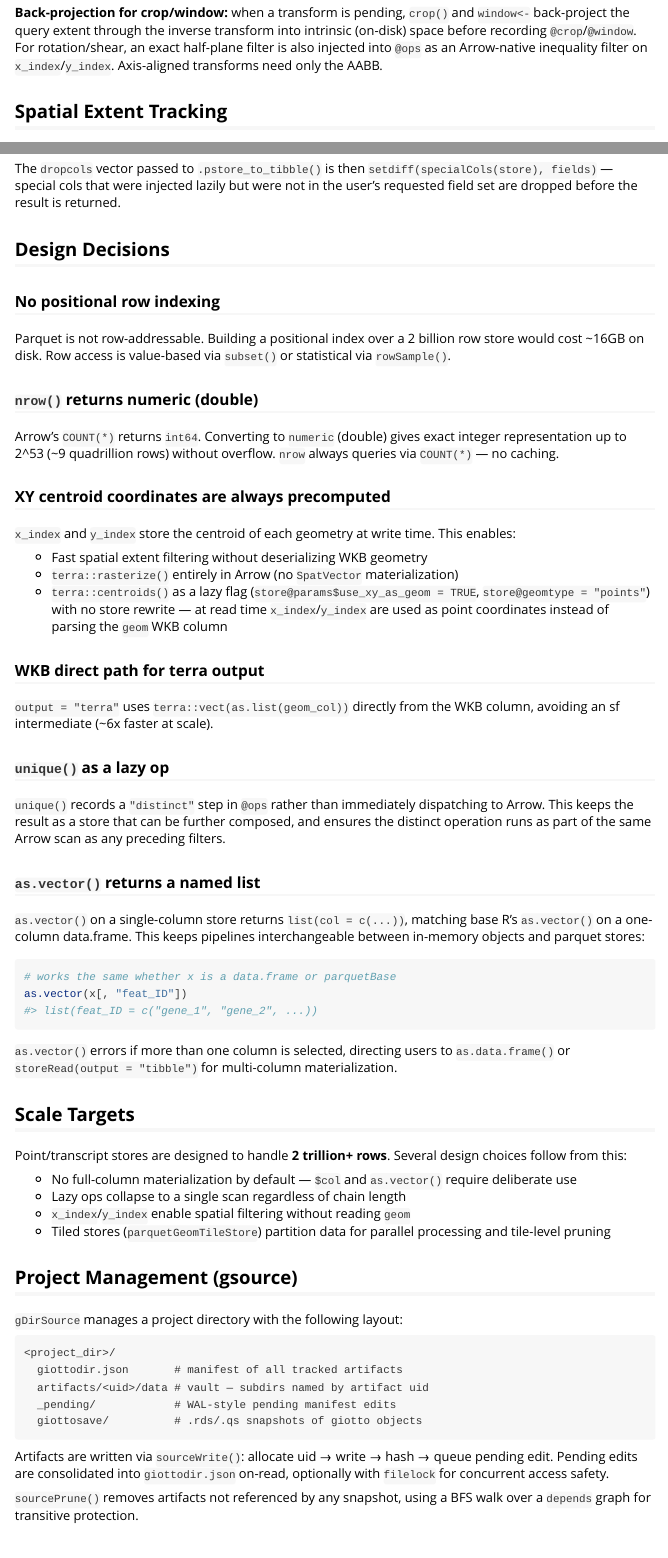
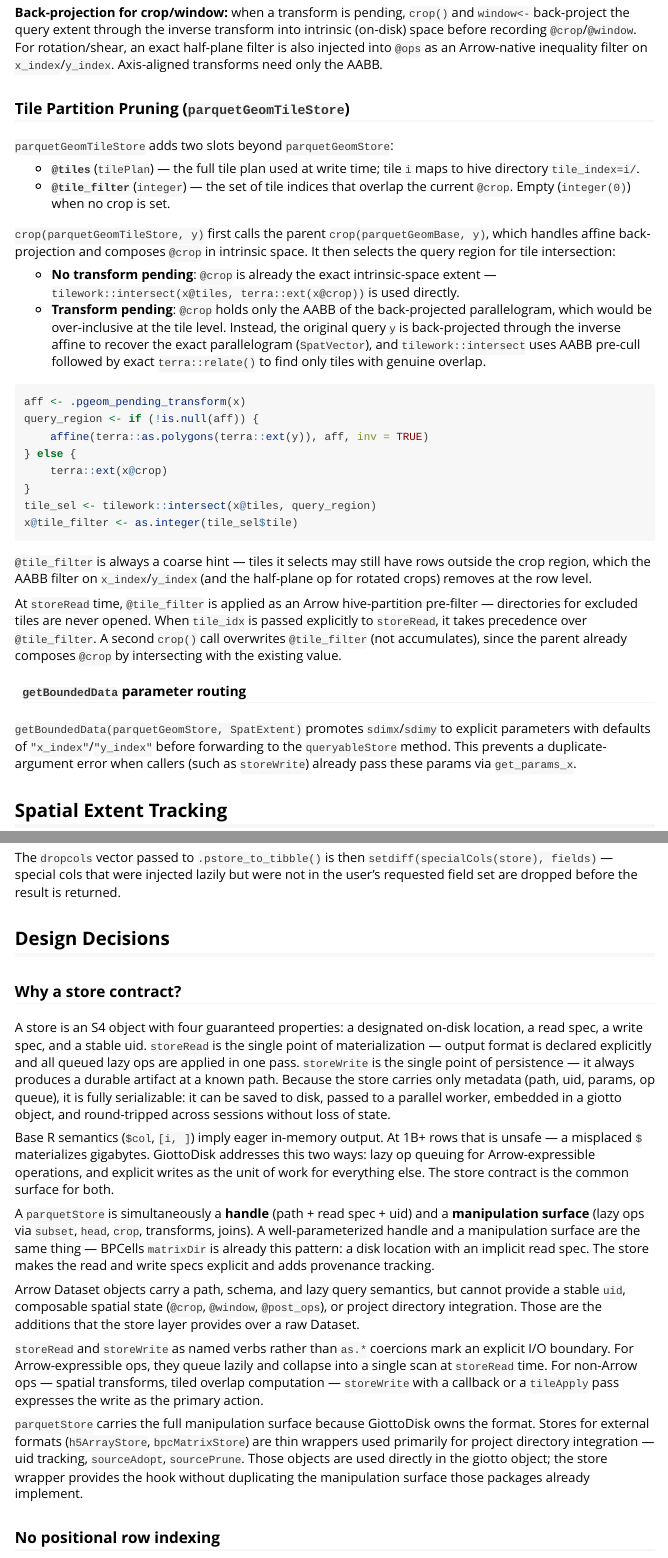
Before and after one commit to giotto-suite/GiottoDisk, an R Markdown document (vignettes/articles/design.Rmd): the page in a window 1100 px wide, from 2110 px down before the commit and from 2130 px down after it, so that both start at the same text, and a second part further down, joined at a grey line. Rendered offline with R 4.5, knitr and Pandoc, with nearby package versions.

Commit message:
Update design.Rmd

````diff
--- a/vignettes/articles/design.Rmd
+++ b/vignettes/articles/design.Rmd
@@ -130,6 +130,55 @@
 inequality filter on `x_index`/`y_index`. Axis-aligned transforms need only the
 AABB.
 
+### Tile Partition Pruning (`parquetGeomTileStore`)
+
+`parquetGeomTileStore` adds two slots beyond `parquetGeomStore`:
+
+- **`@tiles`** (`tilePlan`) — the full tile plan used at write time; tile `i` maps to
+  hive directory `tile_index=i/`.
+- **`@tile_filter`** (`integer`) — the set of tile indices that overlap the current
+  `@crop`. Empty (`integer(0)`) when no crop is set.
+
+`crop(parquetGeomTileStore, y)` first calls the parent `crop(parquetGeomBase, y)`, which
+handles affine back-projection and composes `@crop` in intrinsic space. It then selects
+the query region for tile intersection:
+
+- **No transform pending**: `@crop` is already the exact intrinsic-space extent —
+  `tilework::intersect(x@tiles, terra::ext(x@crop))` is used directly.
+- **Transform pending**: `@crop` holds only the AABB of the back-projected parallelogram,
+  which would be over-inclusive at the tile level. Instead, the original query `y` is
+  back-projected through the inverse affine to recover the exact parallelogram
+  (`SpatVector`), and `tilework::intersect` uses AABB pre-cull followed by exact
+  `terra::relate()` to find only tiles with genuine overlap.
+
+```r
+aff <- .pgeom_pending_transform(x)
+query_region <- if (!is.null(aff)) {
+    affine(terra::as.polygons(terra::ext(y)), aff, inv = TRUE)
+} else {
+    terra::ext(x@crop)
+}
+tile_sel <- tilework::intersect(x@tiles, query_region)
+x@tile_filter <- as.integer(tile_sel$tile)
+```
+
+`@tile_filter` is always a coarse hint — tiles it selects may still have rows outside the
+crop region, which the AABB filter on `x_index`/`y_index` (and the half-plane op for
+rotated crops) removes at the row level.
+
+At `storeRead` time, `@tile_filter` is applied as an Arrow hive-partition pre-filter —
+directories for excluded tiles are never opened. When `tile_idx` is passed explicitly to
+`storeRead`, it takes precedence over `@tile_filter`. A second `crop()` call overwrites
+`@tile_filter` (not accumulates), since the parent already composes `@crop` by
+intersecting with the existing value.
+
+#### `getBoundedData` parameter routing
+
+`getBoundedData(parquetGeomStore, SpatExtent)` promotes `sdimx`/`sdimy` to explicit
+parameters with defaults of `"x_index"`/`"y_index"` before forwarding to the
+`queryableStore` method. This prevents a duplicate-argument error when callers (such as
+`storeWrite`) already pass these params via `get_params_x`.
+
 ## Spatial Extent Tracking
 
 Spatial location information for `parquetGeomBase`-inheriting stores is maintained
@@ -209,6 +258,48 @@
 
 ## Design Decisions
 
+### Why a store contract?
+
+A store is an S4 object with four guaranteed properties: a designated on-disk
+location, a read spec, a write spec, and a stable uid. `storeRead` is the
+single point of materialization — output format is declared explicitly and all
+queued lazy ops are applied in one pass. `storeWrite` is the single point of
+persistence — it always produces a durable artifact at a known path. Because
+the store carries only metadata (path, uid, params, op queue), it is fully
+serializable: it can be saved to disk, passed to a parallel worker, embedded
+in a giotto object, and round-tripped across sessions without loss of state.
+
+Base R semantics (`$col`, `[i, ]`) imply eager in-memory output. At 1B+ rows
+that is unsafe — a misplaced `$` materializes gigabytes. GiottoDisk addresses
+this two ways: lazy op queuing for Arrow-expressible operations, and explicit
+writes as the unit of work for everything else. The store contract is the
+common surface for both.
+
+A `parquetStore` is simultaneously a **handle** (path + read spec + uid) and a
+**manipulation surface** (lazy ops via `subset`, `head`, `crop`, transforms,
+joins). A well-parameterized handle and a manipulation surface are the same
+thing — BPCells `matrixDir` is already this pattern: a disk location with an
+implicit read spec. The store makes the read and write specs explicit and adds
+provenance tracking.
+
+Arrow Dataset objects carry a path, schema, and lazy query semantics, but
+cannot provide a stable `uid`, composable spatial state (`@crop`, `@window`,
+`@post_ops`), or project directory integration. Those are the additions that
+the store layer provides over a raw Dataset.
+
+`storeRead` and `storeWrite` as named verbs rather than `as.*` coercions mark
+an explicit I/O boundary. For Arrow-expressible ops, they queue lazily and
+collapse into a single scan at `storeRead` time. For non-Arrow ops — spatial
+transforms, tiled overlap computation — `storeWrite` with a callback or a
+`tileApply` pass expresses the write as the primary action.
+
+`parquetStore` carries the full manipulation surface because GiottoDisk owns
+the format. Stores for external formats (`h5ArrayStore`, `bpcMatrixStore`) are
+thin wrappers used primarily for project directory integration — uid tracking,
+`sourceAdopt`, `sourcePrune`. Those objects are used directly in the giotto
+object; the store wrapper provides the hook without duplicating the
+manipulation surface those packages already implement.
+
 ### No positional row indexing
 
 Parquet is not row-addressable. Building a positional index over a 2 billion row
@@ -269,8 +360,8 @@
   deliberate use
 - Lazy ops collapse to a single scan regardless of chain length
 - `x_index`/`y_index` enable spatial filtering without reading `geom`
-- Tiled stores (`parquetGeomTileStore`) partition data for parallel processing
-  and tile-level pruning
+- Tiled stores (`parquetGeomTileStore`) partition data spatially; `crop()` prunes
+  the active tile set so only relevant hive directories are opened at read time
 
 ## Project Management (gsource)
 
````
Also changed, not shown: vignettes/articles/design.Rmd (2 more changed lines).
